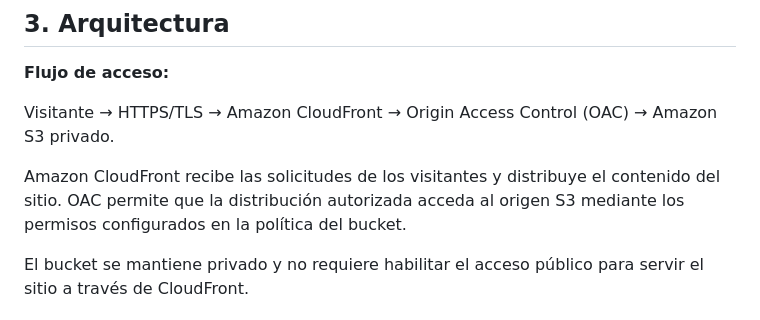
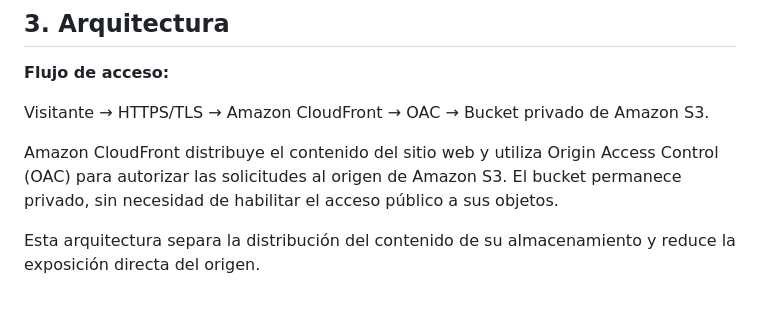
Before and after one commit to Ren92zo/AWS-Secure-Web-Portfolio, a Markdown page: README.md, the part around one of its changes. Drawn GitHub-style.

```diff
--- a/README.md
+++ b/README.md
@@ -26,9 +26,13 @@ El proyecto demuestra la aplicación de controles de acceso, protección del ori
 
 **Flujo de acceso:**
 
-Visitante → HTTPS/TLS → Amazon CloudFront → Origin Access Control (OAC) → Amazon S3 privado.
+Visitante → HTTPS/TLS → Amazon CloudFront → OAC → Bucket privado de Amazon S3.
 
-Amazon CloudFront recibe las solicitudes de los visitantes y distribuye el contenido del sitio. OAC permite que la distribución autorizada acceda al origen S3 mediante los permisos configurados en la política del bucket.
+Amazon CloudFront distribuye el contenido del sitio web y utiliza
+Origin Access Control (OAC) para autorizar las solicitudes al
+origen de Amazon S3. El bucket permanece privado, sin necesidad
+de habilitar el acceso público a sus objetos.
 
-El bucket se mantiene privado y no requiere habilitar el acceso público para servir el sitio a través de CloudFront.
+Esta arquitectura separa la distribución del contenido de su
+almacenamiento y reduce la exposición directa del origen.
 
```
Also changed, not shown: other parts of README.md (+3 -0 lines).
